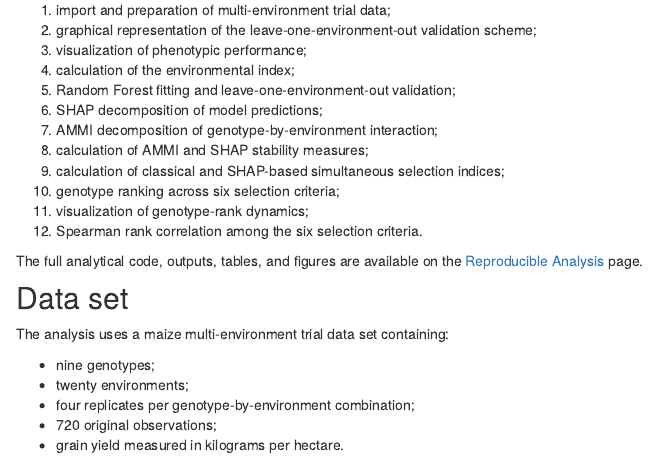
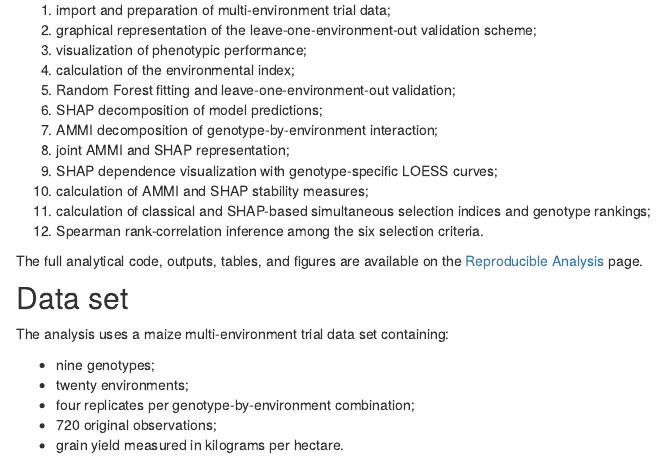
Before and after one commit to WevertonGomesCosta/nonlinear-ge-interaction-shap, an R Markdown document (analysis/index.Rmd): the page in a window 1100 px wide, from 840 px down. Rendered offline with R 4.5, knitr and Pandoc, with nearby package versions; drawn as R Markdown's standard HTML page in place of the format the file asks for.

Commit message:
Synchronize home page with revised figure workflow

```diff
--- a/analysis/index.Rmd
+++ b/analysis/index.Rmd
@@ -51,11 +51,11 @@ The complete analysis includes:
 5. Random Forest fitting and leave-one-environment-out validation;
 6. SHAP decomposition of model predictions;
 7. AMMI decomposition of genotype-by-environment interaction;
-8. calculation of AMMI and SHAP stability measures;
-9. calculation of classical and SHAP-based simultaneous selection indices;
-10. genotype ranking across six selection criteria;
-11. visualization of genotype-rank dynamics;
-12. Spearman rank correlation among the six selection criteria.
+8. joint AMMI and SHAP representation;
+9. SHAP dependence visualization with genotype-specific LOESS curves;
+10. calculation of AMMI and SHAP stability measures;
+11. calculation of classical and SHAP-based simultaneous selection indices and genotype rankings;
+12. Spearman rank-correlation inference among the six selection criteria.
 
 The full analytical code, outputs, tables, and figures are available on the [Reproducible Analysis](analysis.html) page.
 
```
